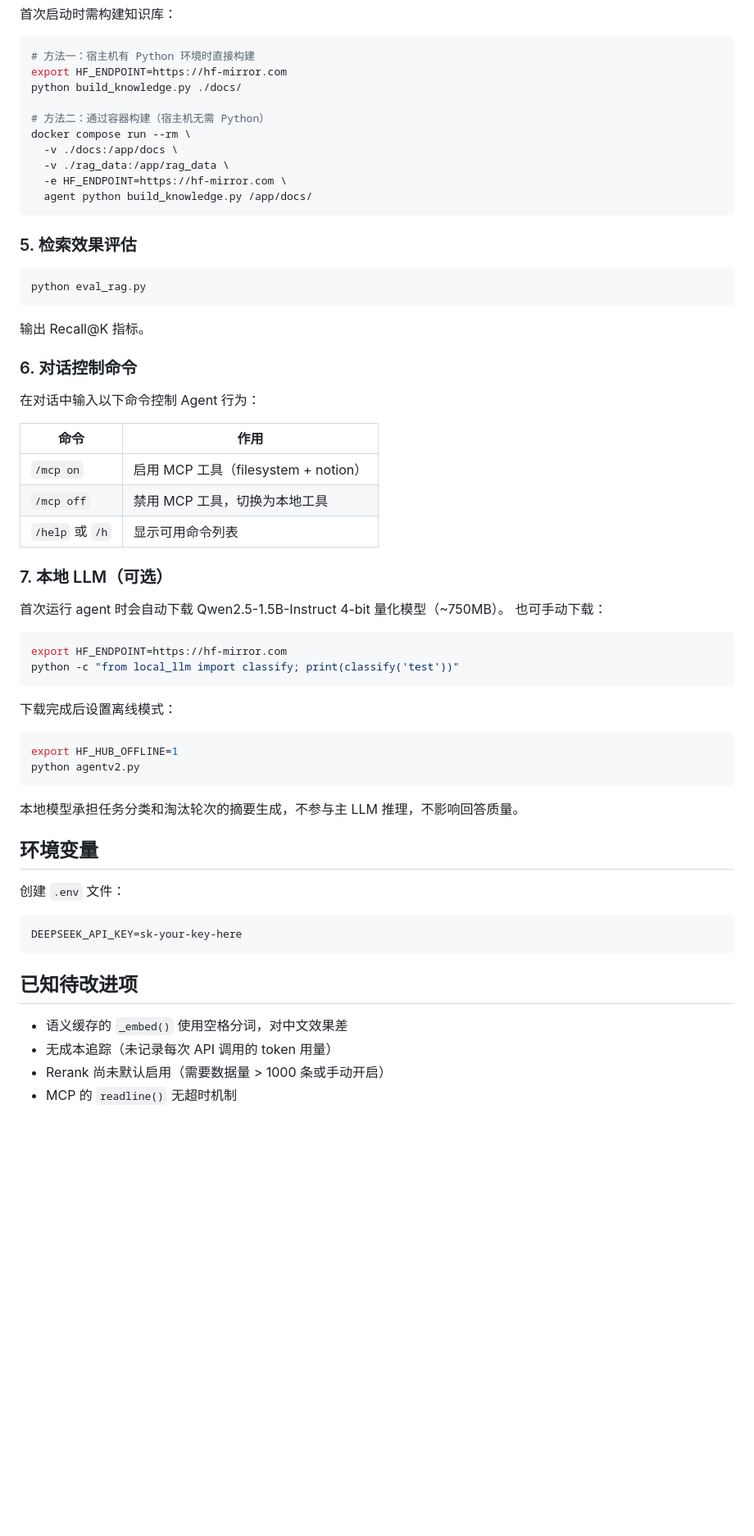
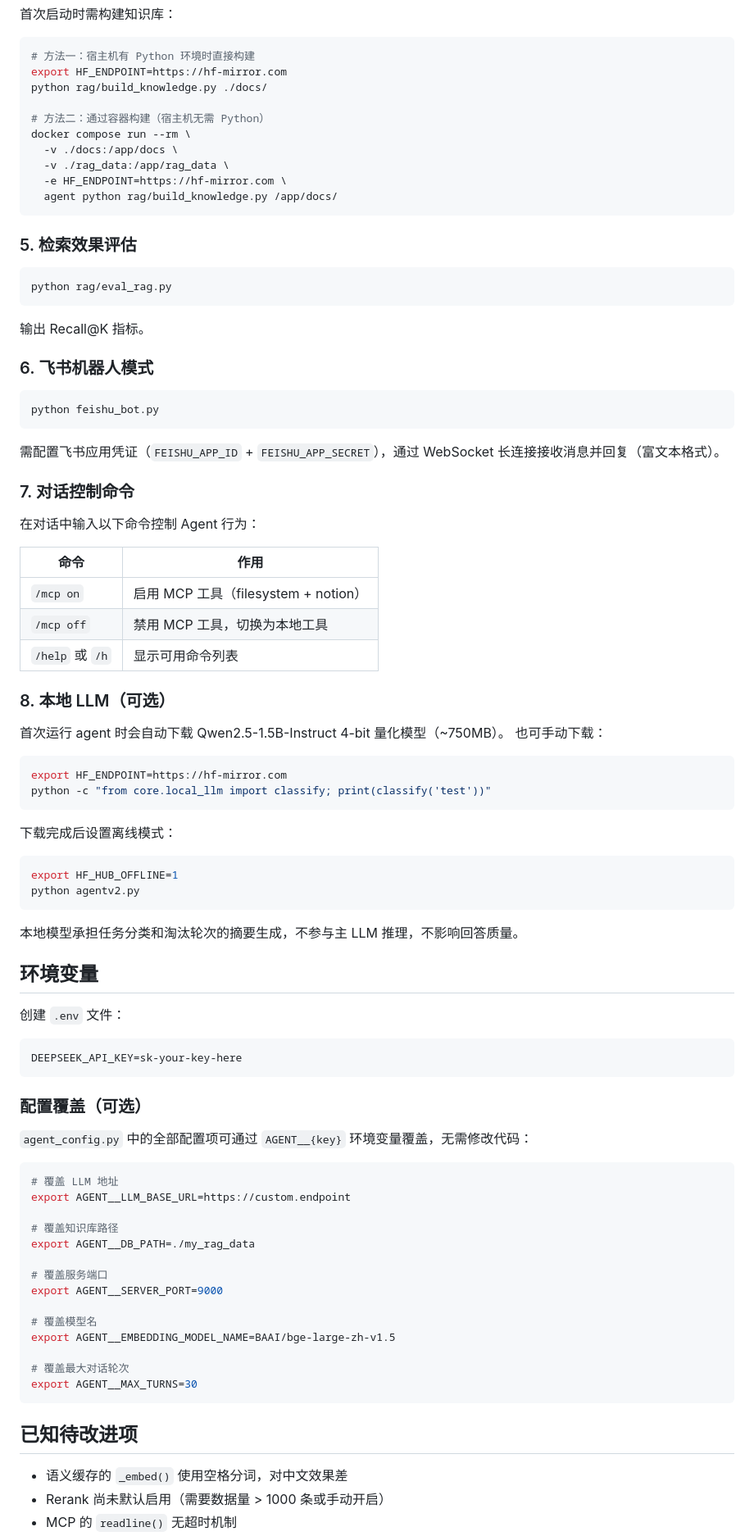
Before and after one commit to violetwhale-or/Agent-Framework, a Markdown page: README.md, the part around one of its changes. Shown at 82% size. Rendered like a GitHub page; blank space fills up the shorter version.

````diff
--- a/README.md
+++ b/README.md
@@ -180,25 +200,33 @@ docker compose up -d
 ```bash
 # 方法一：宿主机有 Python 环境时直接构建
 export HF_ENDPOINT=https://hf-mirror.com
-python build_knowledge.py ./docs/
+python rag/build_knowledge.py ./docs/
 
 # 方法二：通过容器构建（宿主机无需 Python）
 docker compose run --rm \
   -v ./docs:/app/docs \
   -v ./rag_data:/app/rag_data \
   -e HF_ENDPOINT=https://hf-mirror.com \
-  agent python build_knowledge.py /app/docs/
+  agent python rag/build_knowledge.py /app/docs/
 ```
 
 ### 5. 检索效果评估
 
 ```bash
-python eval_rag.py
+python rag/eval_rag.py
 ```
 
 输出 Recall@K 指标。
 
-### 6. 对话控制命令
+### 6. 飞书机器人模式
+
+```bash
+python feishu_bot.py
+```
+
+需配置飞书应用凭证（`FEISHU_APP_ID` + `FEISHU_APP_SECRET`），通过 WebSocket 长连接接收消息并回复（富文本格式）。
+
+### 7. 对话控制命令
 
 在对话中输入以下命令控制 Agent 行为：
 
@@ -208,14 +236,14 @@ python eval_rag.py
 | `/mcp off` | 禁用 MCP 工具，切换为本地工具 |
 | `/help` 或 `/h` | 显示可用命令列表 |
 
-### 7. 本地 LLM（可选）
+### 8. 本地 LLM（可选）
 
 首次运行 agent 时会自动下载 Qwen2.5-1.5B-Instruct 4-bit 量化模型（~750MB）。
 也可手动下载：
 
 ```bash
 export HF_ENDPOINT=https://hf-mirror.com
-python -c "from local_llm import classify; print(classify('test'))"
+python -c "from core.local_llm import classify; print(classify('test'))"
 ```
 
 下载完成后设置离线模式：
@@ -235,9 +263,29 @@ python agentv2.py
 DEEPSEEK_API_KEY=sk-your-key-here
 ```
 
+### 配置覆盖（可选）
+
+`agent_config.py` 中的全部配置项可通过 `AGENT__{key}` 环境变量覆盖，无需修改代码：
+
+```bash
+# 覆盖 LLM 地址
+export AGENT__LLM_BASE_URL=https://custom.endpoint
+
+# 覆盖知识库路径
+export AGENT__DB_PATH=./my_rag_data
+
+# 覆盖服务端口
+export AGENT__SERVER_PORT=9000
+
+# 覆盖模型名
+export AGENT__EMBEDDING_MODEL_NAME=BAAI/bge-large-zh-v1.5
+
+# 覆盖最大对话轮次
+export AGENT__MAX_TURNS=30
+```
+
 ## 已知待改进项
 
 - 语义缓存的 `_embed()` 使用空格分词，对中文效果差
-- 无成本追踪（未记录每次 API 调用的 token 用量）
 - Rerank 尚未默认启用（需要数据量 > 1000 条或手动开启）
 - MCP 的 `readline()` 无超时机制
````
Also changed, not shown: other parts of README.md (+59 -17 lines).
